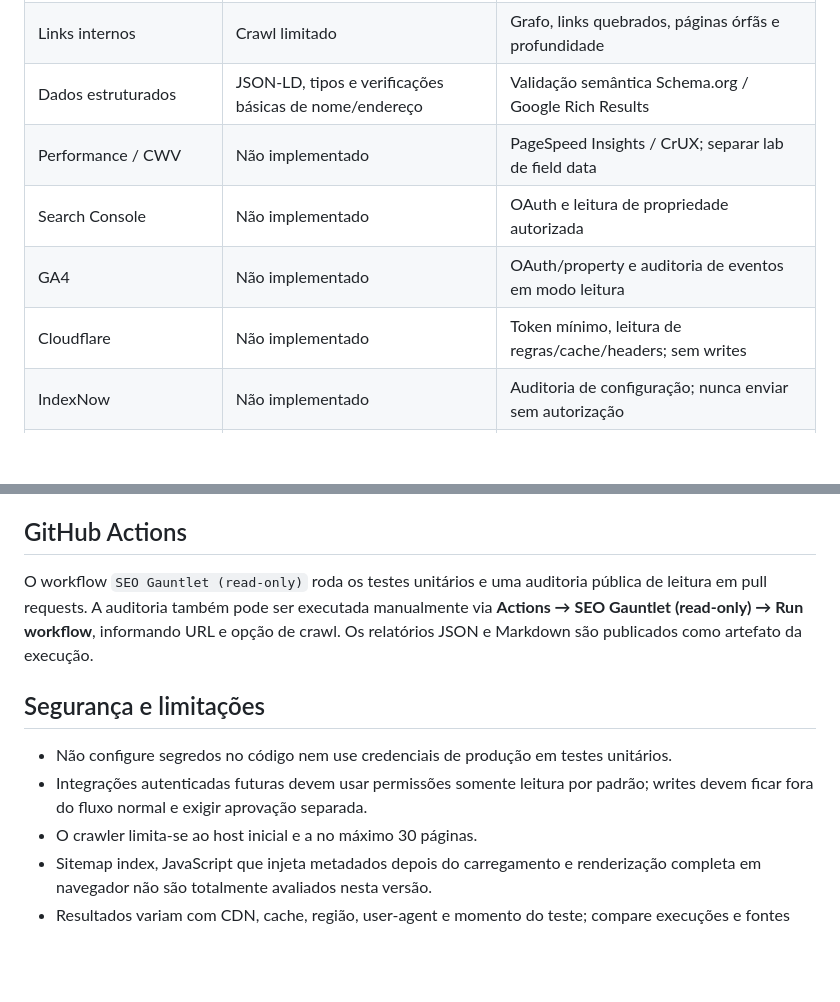
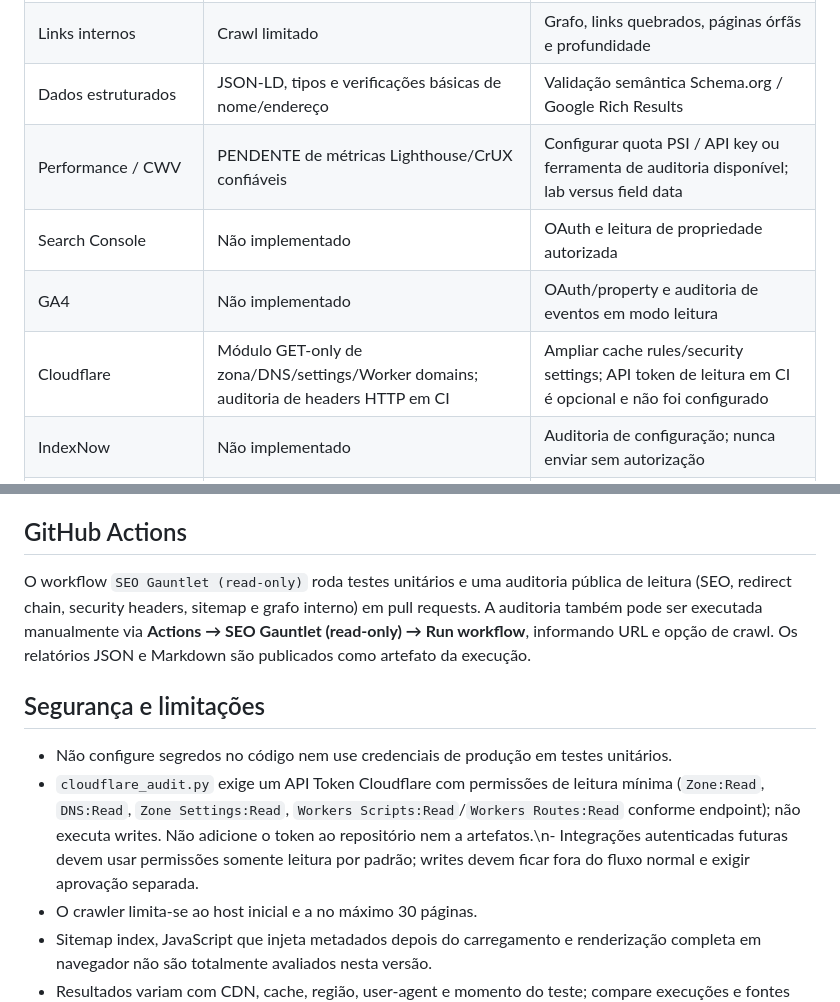
Before and after one commit to clinicasaopauloparnamirim-coder/clinica-sao-paulo-site, a Markdown page: tools/seo-gauntlet/README.md, 2 parts joined by grey strips. GitHub-like rendering; blank space fills up the shorter version.

Commit message:
docs: update Gauntlet scope with Cloudflare and response-header checks

```diff
--- a/tools/seo-gauntlet/README.md
+++ b/tools/seo-gauntlet/README.md
@@ -39,10 +39,10 @@ A pontuação é **heurística interna**, não uma pontuação oficial do Google
 | Sitemap XML | XML e status das URLs | Sitemap index/gzip/limites, lastmod e amostragem configurável |
 | Links internos | Crawl limitado | Grafo, links quebrados, páginas órfãs e profundidade |
 | Dados estruturados | JSON-LD, tipos e verificações básicas de nome/endereço | Validação semântica Schema.org / Google Rich Results |
-| Performance / CWV | Não implementado | PageSpeed Insights / CrUX; separar lab de field data |
+| Performance / CWV | PENDENTE de métricas Lighthouse/CrUX confiáveis | Configurar quota PSI / API key ou ferramenta de auditoria disponível; lab versus field data |
 | Search Console | Não implementado | OAuth e leitura de propriedade autorizada |
 | GA4 | Não implementado | OAuth/property e auditoria de eventos em modo leitura |
-| Cloudflare | Não implementado | Token mínimo, leitura de regras/cache/headers; sem writes |
+| Cloudflare | Módulo GET-only de zona/DNS/settings/Worker domains; auditoria de headers HTTP em CI | Ampliar cache rules/security settings; API token de leitura em CI é opcional e não foi configurado |
 | IndexNow | Não implementado | Auditoria de configuração; nunca enviar sem autorização |
 | AI citation / keyword research | Não implementado | Definir fonte, limites e critérios de evidência |
 | SEO local / Google Maps | Heartseomap permanece separado | Integrar como fonte de dados local, não criar outro cérebro |
@@ -51,12 +51,12 @@ O inventário das 70 ferramentas e 13 prompts está em [PARITY_ROADMAP.md](PARIT
 
 ## GitHub Actions
 
-O workflow `SEO Gauntlet (read-only)` roda os testes unitários e uma auditoria pública de leitura em pull requests. A auditoria também pode ser executada manualmente via **Actions → SEO Gauntlet (read-only) → Run workflow**, informando URL e opção de crawl. Os relatórios JSON e Markdown são publicados como artefato da execução.
+O workflow `SEO Gauntlet (read-only)` roda testes unitários e uma auditoria pública de leitura (SEO, redirect chain, security headers, sitemap e grafo interno) em pull requests. A auditoria também pode ser executada manualmente via **Actions → SEO Gauntlet (read-only) → Run workflow**, informando URL e opção de crawl. Os relatórios JSON e Markdown são publicados como artefato da execução.
 
 ## Segurança e limitações
 
 - Não configure segredos no código nem use credenciais de produção em testes unitários.
-- Integrações autenticadas futuras devem usar permissões somente leitura por padrão; writes devem ficar fora do fluxo normal e exigir aprovação separada.
+- `cloudflare_audit.py` exige um API Token Cloudflare com permissões de leitura mínima (`Zone:Read`, `DNS:Read`, `Zone Settings:Read`, `Workers Scripts:Read`/`Workers Routes:Read` conforme endpoint); não executa writes. Não adicione o token ao repositório nem a artefatos.\n- Integrações autenticadas futuras devem usar permissões somente leitura por padrão; writes devem ficar fora do fluxo normal e exigir aprovação separada.
 - O crawler limita-se ao host inicial e a no máximo 30 páginas.
 - Sitemap index, JavaScript que injeta metadados depois do carregamento e renderização completa em navegador não são totalmente avaliados nesta versão.
 - Resultados variam com CDN, cache, região, user-agent e momento do teste; compare execuções e fontes antes de declarar regressão.
```
